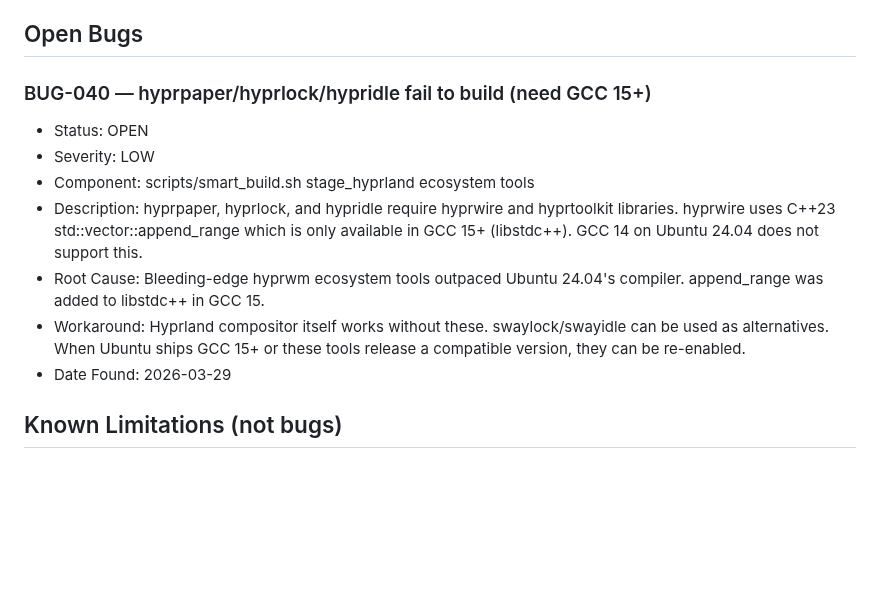
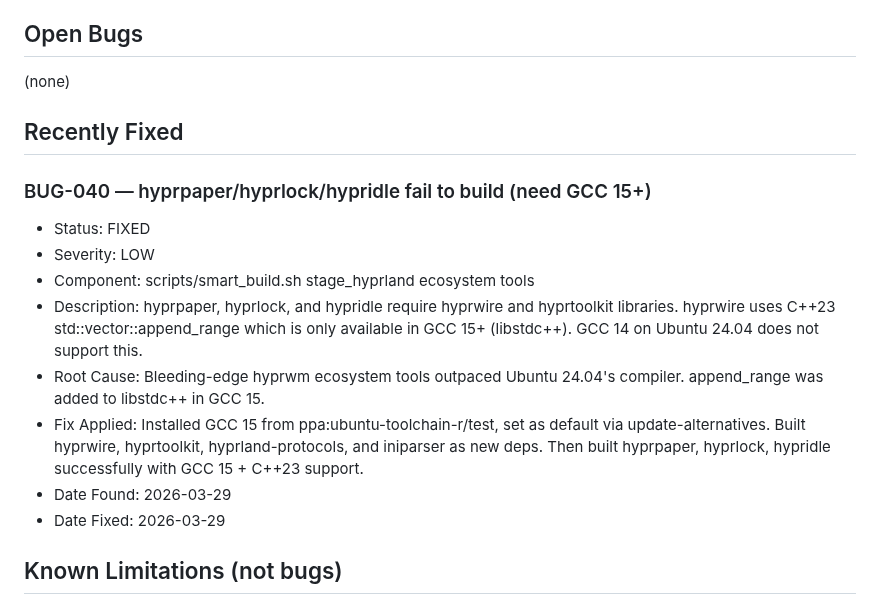
Before and after one commit to vrapatel2002/luminos-os, a Markdown page: docs/BUGS.md, the part around the change. Drawn GitHub-style; blank space fills up the shorter version.

Commit message:
feat: complete Hyprland ecosystem with GCC 15 — hyprpaper, hyprlock, hypridle built
BUG-040 resolved: installed GCC 15 from ubuntu-toolchain-r PPA, built
hyprwire, hyprtoolkit, hyprland-protocols as new deps, then successfully
compiled hyprpaper, hyprlock, and hypridle. Full Hyprland ecosystem now
complete. ISO rebuilt and flashed to USB.

Co-Authored-By: Claude Opus 4.6 <noreply@anthropic.com>

```diff
--- a/docs/BUGS.md
+++ b/docs/BUGS.md
@@ -392,14 +392,19 @@ Each bug entry:
 
 ## Open Bugs
 
+(none)
+
+## Recently Fixed
+
 ### BUG-040 — hyprpaper/hyprlock/hypridle fail to build (need GCC 15+)
-- Status: OPEN
+- Status: FIXED
 - Severity: LOW
 - Component: scripts/smart_build.sh stage_hyprland ecosystem tools
 - Description: hyprpaper, hyprlock, and hypridle require hyprwire and hyprtoolkit libraries. hyprwire uses C++23 std::vector::append_range which is only available in GCC 15+ (libstdc++). GCC 14 on Ubuntu 24.04 does not support this.
 - Root Cause: Bleeding-edge hyprwm ecosystem tools outpaced Ubuntu 24.04's compiler. append_range was added to libstdc++ in GCC 15.
-- Workaround: Hyprland compositor itself works without these. swaylock/swayidle can be used as alternatives. When Ubuntu ships GCC 15+ or these tools release a compatible version, they can be re-enabled.
+- Fix Applied: Installed GCC 15 from ppa:ubuntu-toolchain-r/test, set as default via update-alternatives. Built hyprwire, hyprtoolkit, hyprland-protocols, and iniparser as new deps. Then built hyprpaper, hyprlock, hypridle successfully with GCC 15 + C++23 support.
 - Date Found: 2026-03-29
+- Date Fixed: 2026-03-29
 
 ## Known Limitations (not bugs)
 
```
